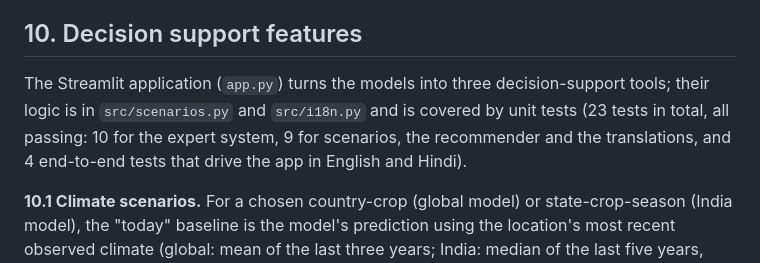
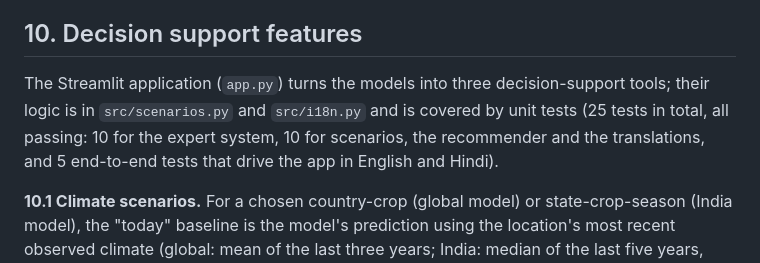
Before and after one commit to aastha2214/crop-yield-xai, a Markdown page: REPORT.md, the part around one of its changes. GitHub-like rendering.

```diff
--- a/REPORT.md
+++ b/REPORT.md
@@ -138,7 +138,7 @@ The same pattern holds: tuned XGBoost R² 0.970 (random) vs 0.920 (time), RMSE 2
 Rules 2, 4 and 6 only fire because earlier rules derived intermediate facts – this multi-step inference is what makes it more than a lookup table.
 
 ## 10. Decision support features
-The Streamlit application (`app.py`) turns the models into three decision-support tools; their logic is in `src/scenarios.py` and `src/i18n.py` and is covered by unit tests (23 tests in total, all passing: 10 for the expert system, 9 for scenarios, the recommender and the translations, and 4 end-to-end tests that drive the app in English and Hindi).
+The Streamlit application (`app.py`) turns the models into three decision-support tools; their logic is in `src/scenarios.py` and `src/i18n.py` and is covered by unit tests (25 tests in total, all passing: 10 for the expert system, 10 for scenarios, the recommender and the translations, and 5 end-to-end tests that drive the app in English and Hindi).
 
 **10.1 Climate scenarios.** For a chosen country-crop (global model) or state-crop-season (India model), the "today" baseline is the model's prediction using the location's most recent observed climate (global: mean of the last three years; India: median of the last five years, year 2019, the last year with at least 100 records). Temperature is raised by 0 to +3 °C in 0.5 °C steps and rainfall scaled by −30 % to +30 % in 15 % steps (sliders allow 5 % steps), and the predicted yield change versus baseline is plotted across all scenarios. Example (global model, wheat in India; baseline 28,493 hg/ha at 1,083 mm and 26.2 °C): −30 % rainfall at unchanged temperature gives **+17.0 %**, +3 °C at unchanged rainfall gives **−13.2 %**, and +3 °C with +30 % rainfall gives **−20.8 %**. For rice in Punjab (India model, baseline 4.46 t/ha, 585.5 mm; no temperature input exists in that dataset) the change is −2.9 % at −30 % rainfall, −1.4 % at −15 %, −6.7 % at +15 % and −6.4 % at +30 %. These results are **non-monotonic and partly counter-intuitive** (less rain gives a higher wheat yield): the models learned associations across many countries, states and years from annual averages, and gradient-boosted trees respond in steps. The app therefore labels the tab as showing what the model associates with climate, not a guaranteed forecast.
 
```
Also changed, not shown: other parts of REPORT.md (+3 -1 lines), README.md (+4 -2 lines), outputs/figures/app_tab2_india.png, outputs/figures/app_tab2_recommender.png, outputs/figures/app_tab2_recommender_hindi.png, outputs/figures/app_tab3_climate_scenarios.png, outputs/figures/app_tab3_climate_scenarios_hindi.png, 4 other files.
